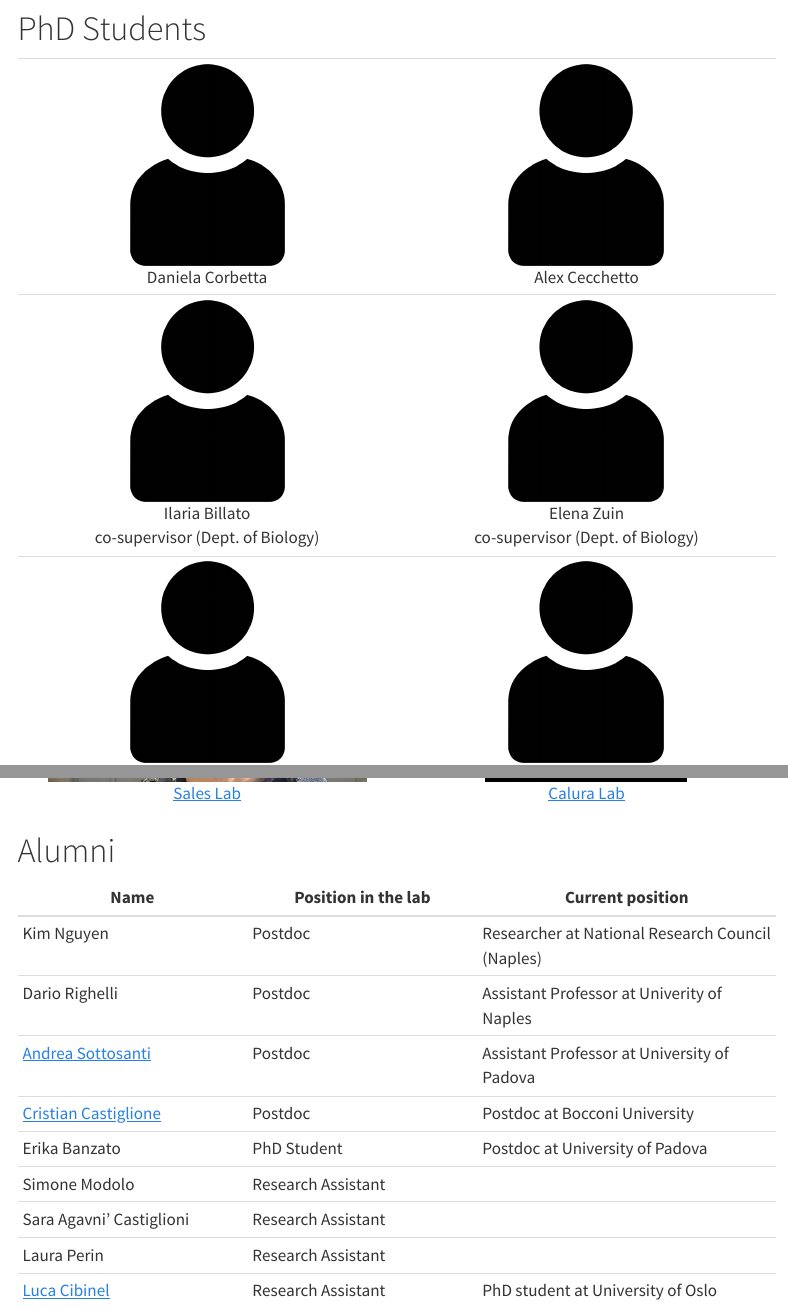
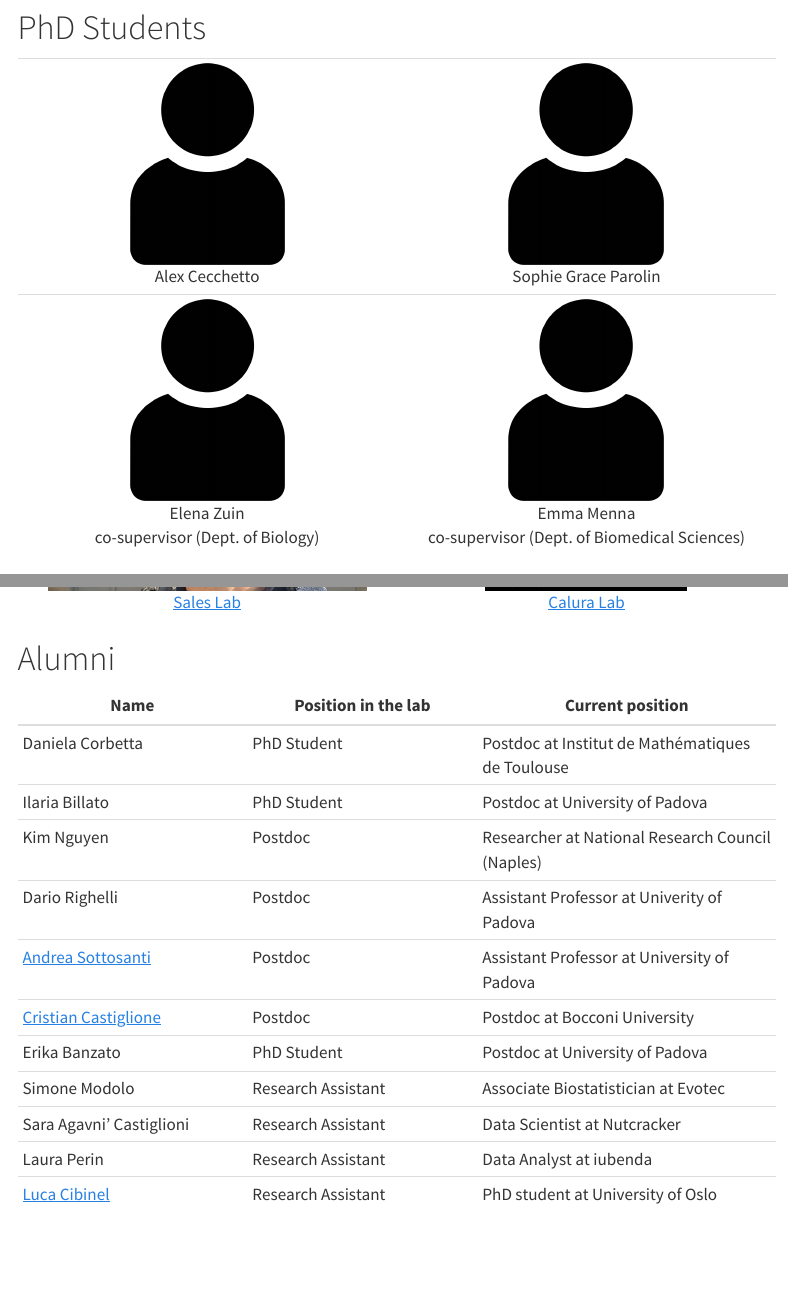
Before and after one commit to RissoLab/rissolab.github.io, a Quarto document (people.qmd): the page in a window 1100 px wide, from 590 px down before the commit and from 900 px down after it, so that both start at the same text, and a second part further down, joined at a grey line. Rendered offline with R 4.5, knitr and Pandoc in place of Quarto, with nearby package versions; menus at the side of the page are left out.

Commit message:
Updated people

```diff
--- a/people.qmd
+++ b/people.qmd
@@ -46,12 +50,14 @@
 
 | Name | Position in the lab | Current position |
 |----------------------|----------------------|-----------------------------|
+| Daniela Corbetta | PhD Student | Postdoc at Institut de Mathématiques de Toulouse |
+| Ilaria Billato | PhD Student | Postdoc at University of Padova |
 | Kim Nguyen | Postdoc | Researcher at National Research Council (Naples) |
-| Dario Righelli | Postdoc | Assistant Professor at Univerity of Naples |
+| Dario Righelli | Postdoc | Assistant Professor at Univerity of Padova |
 | [Andrea Sottosanti](https://andreasottosanti.github.io/) | Postdoc | Assistant Professor at University of Padova |
 | [Cristian Castiglione](https://cristiancastiglione.github.io/) | Postdoc | Postdoc at Bocconi University |
 | Erika Banzato | PhD Student | Postdoc at University of Padova |
-| Simone Modolo | Research Assistant |  |
-| Sara Agavni' Castiglioni | Research Assistant |  |
-| Laura Perin | Research Assistant |  |
+| Simone Modolo | Research Assistant | Associate Biostatistician at Evotec |
+| Sara Agavni' Castiglioni | Research Assistant | Data Scientist at Nutcracker |
+| Laura Perin | Research Assistant | Data Analyst at iubenda |
 | [Luca Cibinel](https://www.mn.uio.no/math/english/people/aca/lucaci/) | Research Assistant | PhD student at University of Oslo |
```
Also changed, not shown: research.qmd (+1 -1 lines), people.qmd (16 more changed lines).
